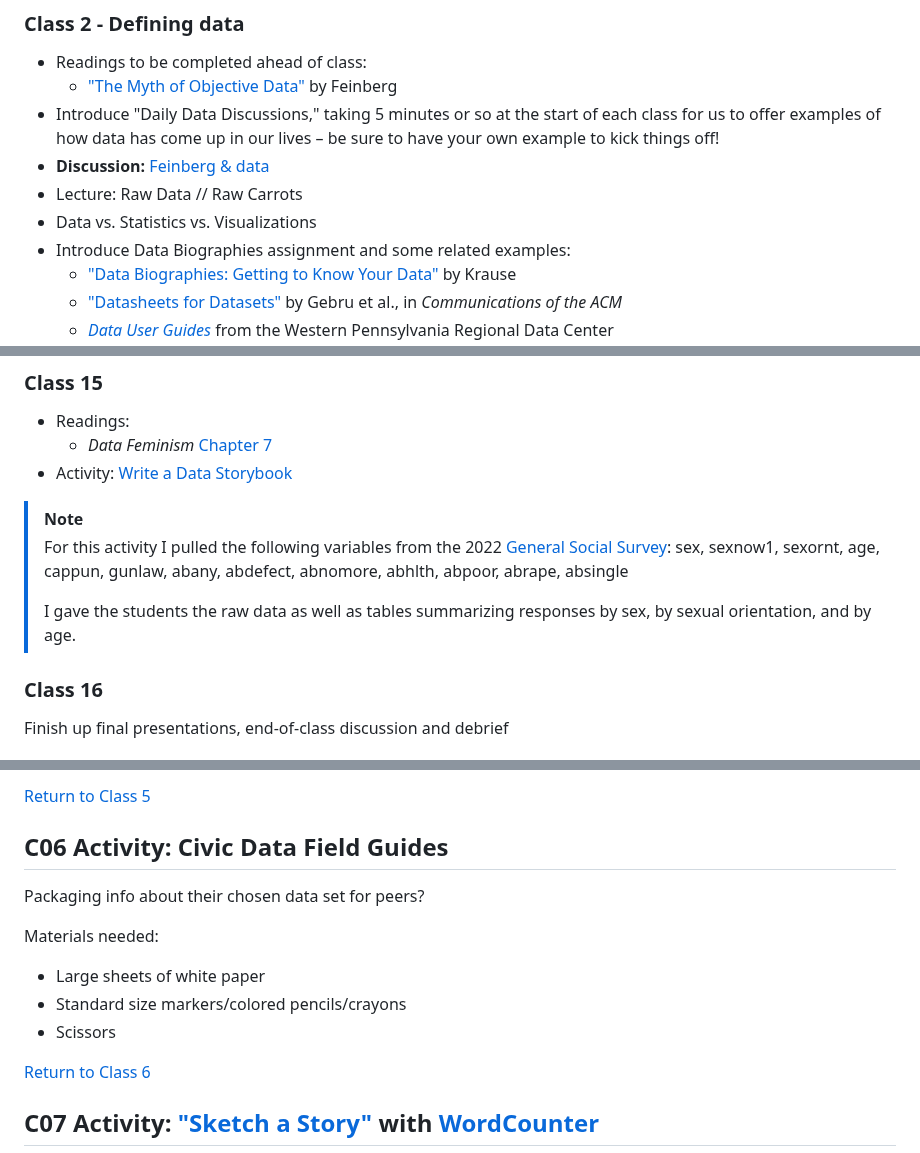
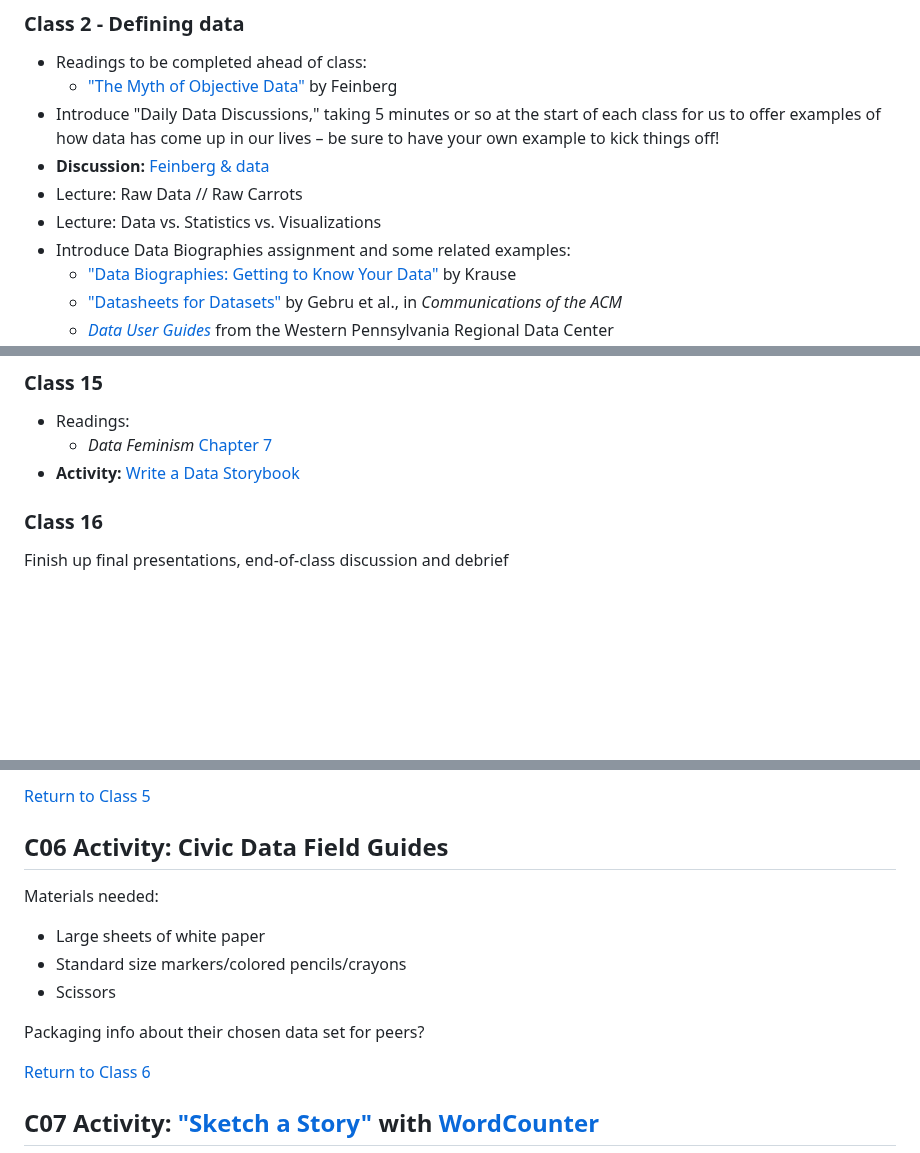
Before and after one commit to helloitsclayton/data-literacy, a Markdown page: instructor/Lesson Plan.md, 3 parts joined by grey strips. Drawn GitHub-style; blank space fills up the shorter version.

```diff
--- a/instructor/Lesson Plan.md
+++ b/instructor/Lesson Plan.md
@@ -27,7 +27,7 @@
 - Introduce "Daily Data Discussions," taking 5 minutes or so at the start of each class for us to offer examples of how data has come up in our lives – be sure to have your own example to kick things off!
 - **Discussion:** [Feinberg & data](#c02-discussion-feinberg--data)
 - Lecture: Raw Data // Raw Carrots
-- Data vs. Statistics vs. Visualizations
+- Lecture: Data vs. Statistics vs. Visualizations
 - Introduce Data Biographies assignment and some related examples:
    - ["Data Biographies: Getting to Know Your Data"](https://gijn.org/2017/03/27/data-biographies-getting-to-know-your-data/) by Krause
    - ["Datasheets for Datasets"](https://doi.org/10.1145/3458723) by Gebru et al., in *Communications of the ACM*
@@ -195,11 +178,7 @@ Please provide any final thoughts or comments you might have for the author:
 
 - Readings:
    - *Data Feminism* [Chapter 7](https://data-feminism.mitpress.mit.edu/pub/0vgzaln4/release/3)
-- Activity: [Write a Data Storybook](https://databasic.io/en/culture/storybook)
-> [!NOTE]
-> For this activity I pulled the following variables from the 2022 [General Social Survey](https://gss.norc.org/): sex, sexnow1, sexornt, age, cappun, gunlaw, abany, abdefect, abnomore, abhlth, abpoor, abrape, absingle
->
-> I gave the students the raw data as well as tables summarizing responses by sex, by sexual orientation, and by age.
+- **Activity:** [Write a Data Storybook](#c15-activity-write-a-data-storybook)
 
 ### Class 16
 
@@ -267,13 +246,13 @@ The activity as described in [the handout](https://databasic.io/en/wtfcsv/wtfcsv
 
 ## C06 Activity: Civic Data Field Guides
 
-Packaging info about their chosen data set for peers?
-
 Materials needed:
 
 - Large sheets of white paper
 - Standard size markers/colored pencils/crayons
 - Scissors
+
+Packaging info about their chosen data set for peers?
 
 [Return to Class 6](#class-6---challenging-power)
 
```
Also changed, not shown: other parts of instructor/Lesson Plan.md (+44 -21 lines), students/Course Readings.md (+1 -0 lines).
